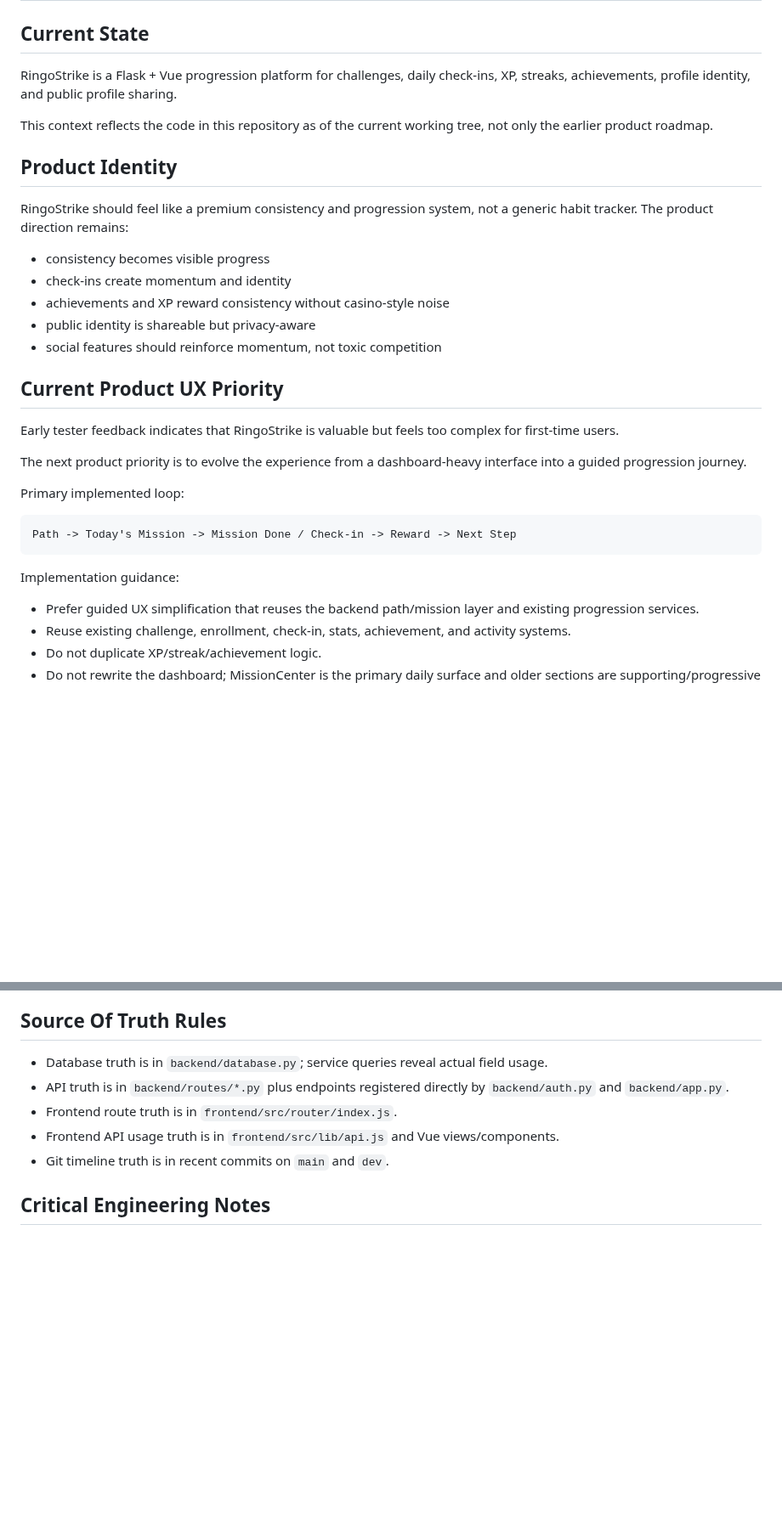
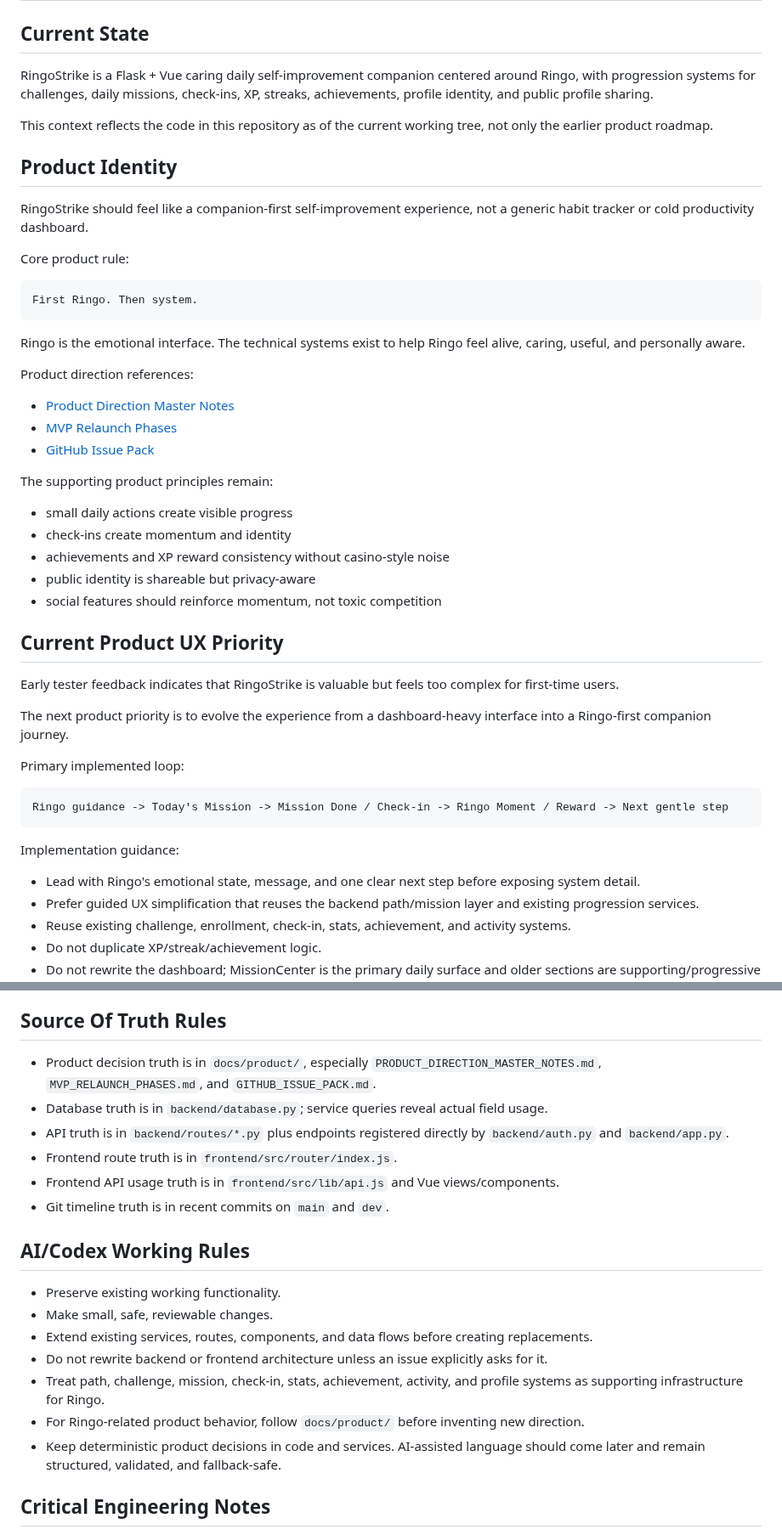
Before and after one commit to amir-homous/RingoStrike, a Markdown page: docs/AI_CONTEXT.md, 2 parts joined by grey strips. Shown at 85% size. GitHub-like rendering; blank space fills up the shorter version.

````diff
--- a/docs/AI_CONTEXT.md
+++ b/docs/AI_CONTEXT.md
@@ -2,15 +2,31 @@
 
 ## Current State
 
-RingoStrike is a Flask + Vue progression platform for challenges, daily check-ins, XP, streaks, achievements, profile identity, and public profile sharing.
+RingoStrike is a Flask + Vue caring daily self-improvement companion centered around Ringo, with progression systems for challenges, daily missions, check-ins, XP, streaks, achievements, profile identity, and public profile sharing.
 
 This context reflects the code in this repository as of the current working tree, not only the earlier product roadmap.
 
 ## Product Identity
 
-RingoStrike should feel like a premium consistency and progression system, not a generic habit tracker. The product direction remains:
+RingoStrike should feel like a companion-first self-improvement experience, not a generic habit tracker or cold productivity dashboard.
 
-- consistency becomes visible progress
+Core product rule:
+
+```txt
+First Ringo. Then system.
+```
+
+Ringo is the emotional interface. The technical systems exist to help Ringo feel alive, caring, useful, and personally aware.
+
+Product direction references:
+
+- [Product Direction Master Notes](product/PRODUCT_DIRECTION_MASTER_NOTES.md)
+- [MVP Relaunch Phases](product/MVP_RELAUNCH_PHASES.md)
+- [GitHub Issue Pack](product/GITHUB_ISSUE_PACK.md)
+
+The supporting product principles remain:
+
+- small daily actions create visible progress
 - check-ins create momentum and identity
 - achievements and XP reward consistency without casino-style noise
 - public identity is shareable but privacy-aware
@@ -20,16 +36,17 @@ RingoStrike should feel like a premium consistency and progression system, not a
 
 Early tester feedback indicates that RingoStrike is valuable but feels too complex for first-time users.
 
-The next product priority is to evolve the experience from a dashboard-heavy interface into a guided progression journey.
+The next product priority is to evolve the experience from a dashboard-heavy interface into a Ringo-first companion journey.
 
 Primary implemented loop:
 
 ```txt
-Path -> Today's Mission -> Mission Done / Check-in -> Reward -> Next Step
+Ringo guidance -> Today's Mission -> Mission Done / Check-in -> Ringo Moment / Reward -> Next gentle step
 ```
 
 Implementation guidance:
 
+- Lead with Ringo's emotional state, message, and one clear next step before exposing system detail.
 - Prefer guided UX simplification that reuses the backend path/mission layer and existing progression services.
 - Reuse existing challenge, enrollment, check-in, stats, achievement, and activity systems.
 - Do not duplicate XP/streak/achievement logic.
@@ -80,11 +97,22 @@ Implementation guidance:
 
 ## Source Of Truth Rules
 
+- Product decision truth is in `docs/product/`, especially `PRODUCT_DIRECTION_MASTER_NOTES.md`, `MVP_RELAUNCH_PHASES.md`, and `GITHUB_ISSUE_PACK.md`.
 - Database truth is in `backend/database.py`; service queries reveal actual field usage.
 - API truth is in `backend/routes/*.py` plus endpoints registered directly by `backend/auth.py` and `backend/app.py`.
 - Frontend route truth is in `frontend/src/router/index.js`.
 - Frontend API usage truth is in `frontend/src/lib/api.js` and Vue views/components.
 - Git timeline truth is in recent commits on `main` and `dev`.
+
+## AI/Codex Working Rules
+
+- Preserve existing working functionality.
+- Make small, safe, reviewable changes.
+- Extend existing services, routes, components, and data flows before creating replacements.
+- Do not rewrite backend or frontend architecture unless an issue explicitly asks for it.
+- Treat path, challenge, mission, check-in, stats, achievement, activity, and profile systems as supporting infrastructure for Ringo.
+- For Ringo-related product behavior, follow `docs/product/` before inventing new direction.
+- Keep deterministic product decisions in code and services. AI-assisted language should come later and remain structured, validated, and fallback-safe.
 
 ## Critical Engineering Notes
 
````
Also changed, not shown: docs/PROJECT_OVERVIEW.md (+19 -12 lines), docs/ROADMAP.md (+40 -5 lines).
